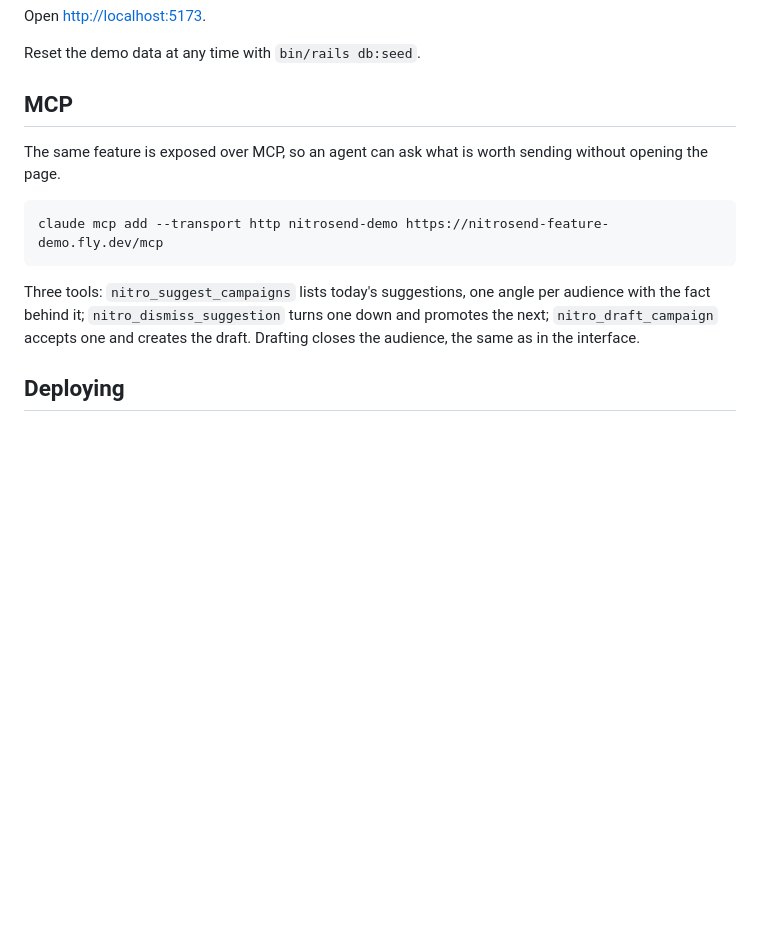
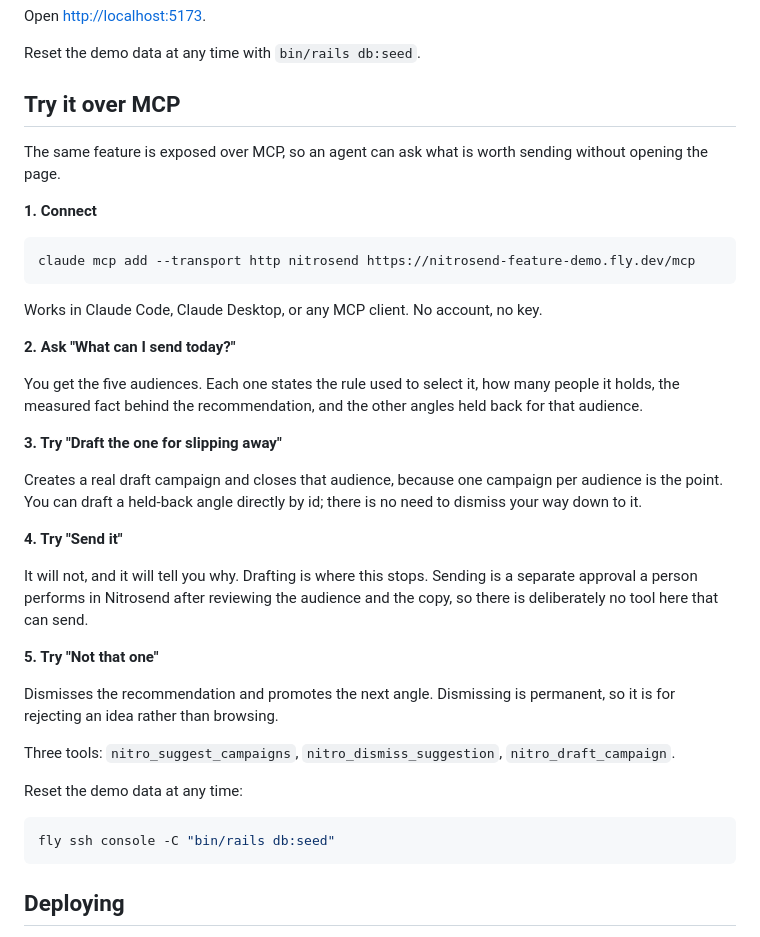
Before and after one commit to elopezm3/nitrosend-feature-demo, a Markdown page: README.md, the part around the change. GitHub-like rendering; blank space fills up the shorter version.

Commit message:
Add a short guide for testing the MCP server

````diff
--- a/README.md
+++ b/README.md
@@ -31,19 +31,50 @@ Open <http://localhost:5173>.
 
 Reset the demo data at any time with `bin/rails db:seed`.
 
-## MCP
+## Try it over MCP
 
 The same feature is exposed over MCP, so an agent can ask what is worth sending
 without opening the page.
 
+**1. Connect**
+
 ```bash
-claude mcp add --transport http nitrosend-demo https://nitrosend-feature-demo.fly.dev/mcp
+claude mcp add --transport http nitrosend https://nitrosend-feature-demo.fly.dev/mcp
 ```
 
-Three tools: `nitro_suggest_campaigns` lists today's suggestions, one angle per
-audience with the fact behind it; `nitro_dismiss_suggestion` turns one down and
-promotes the next; `nitro_draft_campaign` accepts one and creates the draft.
-Drafting closes the audience, the same as in the interface.
+Works in Claude Code, Claude Desktop, or any MCP client. No account, no key.
+
+**2. Ask "What can I send today?"**
+
+You get the five audiences. Each one states the rule used to select it, how many
+people it holds, the measured fact behind the recommendation, and the other
+angles held back for that audience.
+
+**3. Try "Draft the one for slipping away"**
+
+Creates a real draft campaign and closes that audience, because one campaign per
+audience is the point. You can draft a held-back angle directly by id; there is
+no need to dismiss your way down to it.
+
+**4. Try "Send it"**
+
+It will not, and it will tell you why. Drafting is where this stops. Sending is a
+separate approval a person performs in Nitrosend after reviewing the audience and
+the copy, so there is deliberately no tool here that can send.
+
+**5. Try "Not that one"**
+
+Dismisses the recommendation and promotes the next angle. Dismissing is
+permanent, so it is for rejecting an idea rather than browsing.
+
+Three tools: `nitro_suggest_campaigns`, `nitro_dismiss_suggestion`,
+`nitro_draft_campaign`.
+
+Reset the demo data at any time:
+
+```bash
+fly ssh console -C "bin/rails db:seed"
+```
 
 ## Deploying
 
````
